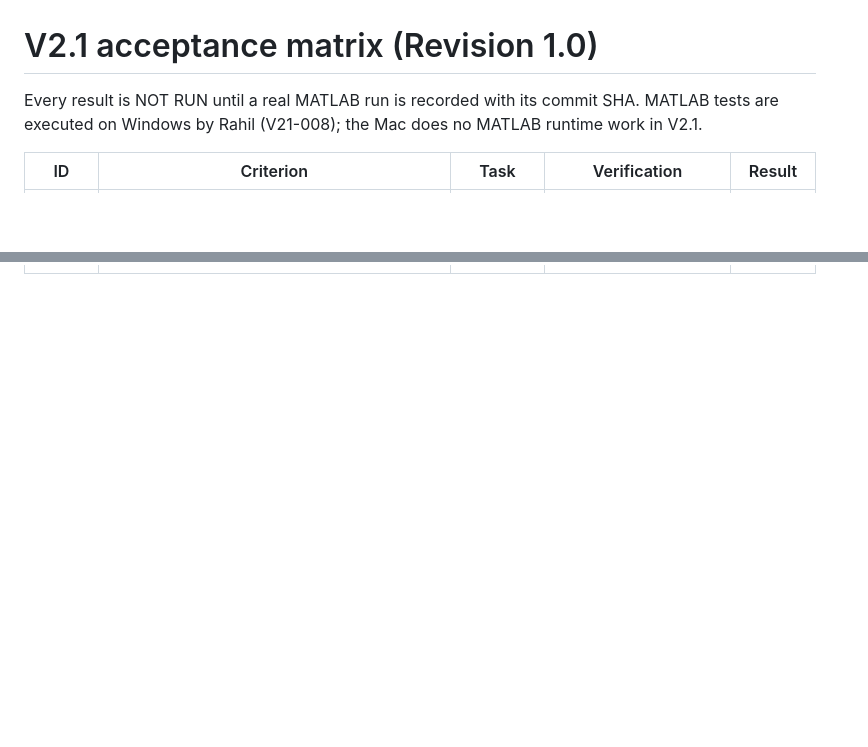
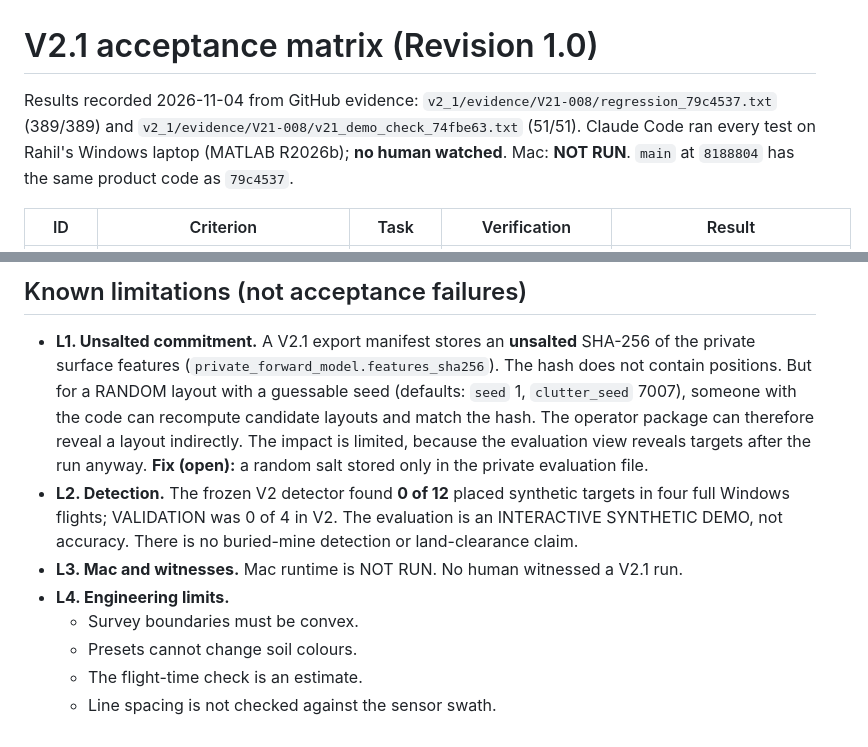
Before and after one commit to MdShabazS/MineGuard-MATLAB, a Markdown page: v2_1/docs/V21_ACCEPTANCE_MATRIX.md, 2 parts joined by grey strips. GitHub-like rendering; blank space fills up the shorter version.

Commit message:
V21 acceptance matrix: record actual Windows results and known limitations (docs only)
Co-Authored-By: Claude Opus 5.5 <noreply@anthropic.com>

```diff
--- a/v2_1/docs/V21_ACCEPTANCE_MATRIX.md
+++ b/v2_1/docs/V21_ACCEPTANCE_MATRIX.md
@@ -1,6 +1,6 @@
 # V2.1 acceptance matrix (Revision 1.0)
 
-Every result is NOT RUN until a real MATLAB run is recorded with its commit SHA. MATLAB tests are executed on Windows by Rahil (V21-008); the Mac does no MATLAB runtime work in V2.1.
+Results recorded 2026-11-04 from GitHub evidence: `v2_1/evidence/V21-008/regression_79c4537.txt` (389/389) and `v2_1/evidence/V21-008/v21_demo_check_74fbe63.txt` (51/51). Claude Code ran every test on Rahil's Windows laptop (MATLAB R2026b); **no human watched**. Mac: **NOT RUN**. `main` at `8188804` has the same product code as `79c4537`.
 
 | ID | Criterion | Task | Verification | Result |
 |---|---|---|---|---|
@@ -23,0 +25,10 @@ Every result is NOT RUN until a real MATLAB run is recorded with its commit SHA.
+## Known limitations (not acceptance failures)
+
+- **L1. Unsalted commitment.** A V2.1 export manifest stores an **unsalted** SHA-256 of the private surface features (`private_forward_model.features_sha256`). The hash does not contain positions. But for a RANDOM layout with a guessable seed (defaults: `seed` 1, `clutter_seed` 7007), someone with the code can recompute candidate layouts and match the hash. The operator package can therefore reveal a layout indirectly. The impact is limited, because the evaluation view reveals targets after the run anyway. **Fix (open):** a random salt stored only in the private evaluation file.
+- **L2. Detection.** The frozen V2 detector found **0 of 12** placed synthetic targets in four full Windows flights; VALIDATION was 0 of 4 in V2. The evaluation is an INTERACTIVE SYNTHETIC DEMO, not accuracy. There is no buried-mine detection or land-clearance claim.
+- **L3. Mac and witnesses.** Mac runtime is NOT RUN. No human witnessed a V2.1 run.
+- **L4. Engineering limits.**
+  - Survey boundaries must be convex.
+  - Presets cannot change soil colours.
+  - The flight-time check is an estimate.
+  - Line spacing is not checked against the sensor swath.
```
Also changed, not shown: other parts of v2_1/docs/V21_ACCEPTANCE_MATRIX.md (+18 -17 lines).
